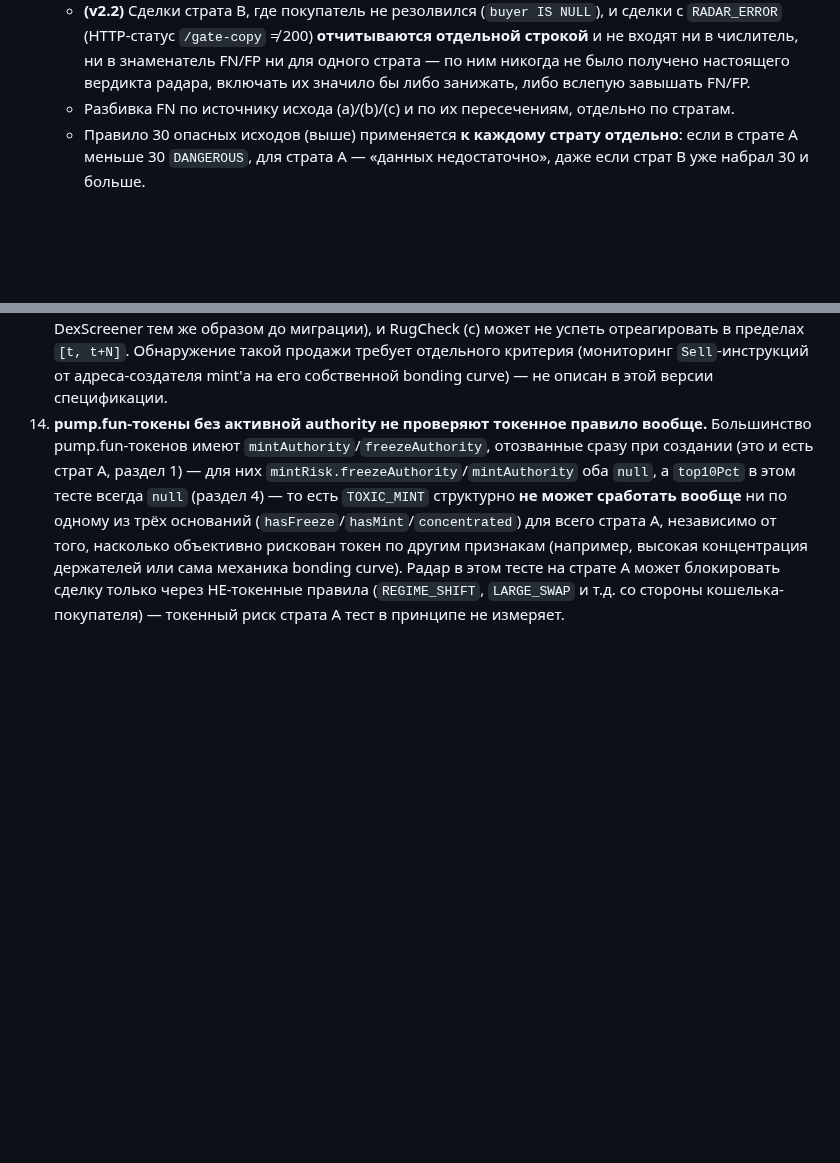
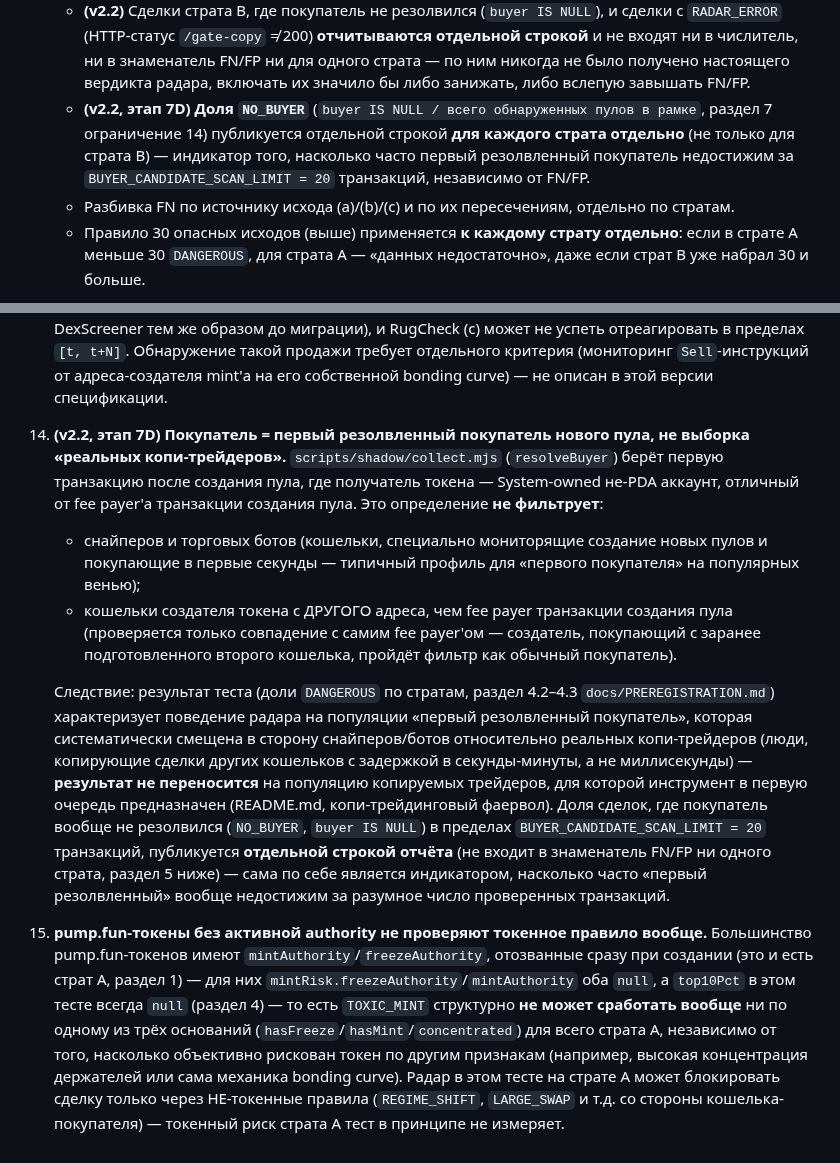
Before and after one commit to daniilmilintieiev-ux/wallet-radar, a Markdown page: docs/TESTER-SPEC.md, 2 parts joined by grey strips. GitHub-like rendering; blank space fills up the shorter version.

Commit message:
docs(ground-truth): tester spec -- buyer-definition limitation, NO_BUYER share reported per stratum
Stage 7D task 4. Only docs/TESTER-SPEC.md touched by this commit.

- New limitation (section 7, item 14): the collector's `buyer` is the first
  RESOLVED buyer of a new pool (first System-owned, non-PDA account
  receiving the mint, other than the pool-creation fee payer) -- this does
  NOT filter out snipers/bots (the typical profile for whoever buys first
  on a popular venue) or a token creator buying from a second wallet other
  than the fee payer. Consequence stated explicitly: the test's result
  characterizes radar behavior on "first resolved buyer" (skewed toward
  snipers/bots), not on real copy-traders (humans copying another wallet's
  trade seconds-to-minutes later) -- the population the tool's copy-trading
  firewall is actually built for. Does not transfer.
- Section 5 (Предрегистрация) metrics list: the NO_BUYER share
  (buyer IS NULL / all pools in frame) is now published as its own line
  PER STRATUM (not only for strat B, where the existing v2.2 exclusion rule
  already lived) -- an indicator of how often "first resolved buyer" is
  unreachable within BUYER_CANDIDATE_SCAN_LIMIT=20 transactions, independent
  of FN/FP.

Version stays v2.2 -- this task did not ask for a version bump, and none is
taken unprompted; note this explicitly in the stage 7D report so the next
task can decide.

Does not touch src/, ground-truth/labels*.jsonl, or code.

Co-Authored-By: Claude Sonnet 5 <noreply@anthropic.com>

```diff
--- a/docs/TESTER-SPEC.md
+++ b/docs/TESTER-SPEC.md
@@ -180,6 +180,7 @@ mintRisk[mint] = {
   - **FP-rate** по обычным (не `DANGEROUS`, не `ISSUER_CONTROLLED`) сделкам, с интервалом Уилсона, посчитан для каждого страта отдельно.
   - Те же две метрики отдельной строкой для `ISSUER_CONTROLLED` (раздел 2), включая `issuerControlledOutcomeFired`-разбивку (`ISSUER_CONTROLLED` по построению почти целиком попадает в страт B — активная authority эмитента — но считается своей отдельной строкой, не сливается со стратом B).
   - **(v2.2)** Сделки страта B, где покупатель не резолвился (`buyer IS NULL`), и сделки с `RADAR_ERROR` (HTTP-статус `/gate-copy` ≠ 200) **отчитываются отдельной строкой** и не входят ни в числитель, ни в знаменатель FN/FP ни для одного страта — по ним никогда не было получено настоящего вердикта радара, включать их значило бы либо занижать, либо вслепую завышать FN/FP.
+  - **(v2.2, этап 7D)** **Доля `NO_BUYER`** (`buyer IS NULL / всего обнаруженных пулов в рамке`, раздел 7 ограничение 14) публикуется отдельной строкой **для каждого страта отдельно** (не только для страта B) — индикатор того, насколько часто первый резолвленный покупатель недостижим за `BUYER_CANDIDATE_SCAN_LIMIT = 20` транзакций, независимо от FN/FP.
   - Разбивка FN по источнику исхода (a)/(b)/(c) и по их пересечениям, отдельно по стратам.
   - Правило 30 опасных исходов (выше) применяется **к каждому страту отдельно**: если в страте A меньше 30 `DANGEROUS`, для страта A — «данных недостаточно», даже если страт B уже набрал 30 и больше.
 
@@ -208,4 +209,9 @@ mintRisk[mint] = {
 11. **(v2.2) Источник обнаружения новых пулов (GeckoTerminal `new_pools`) не репрезентативен для всего множества новых пулов на Solana.** GeckoTerminal индексирует пулы через собственный конвейер с собственной задержкой и покрытием венью (наблюдалось ~1 минута задержки и метки `pump-fun`/`pumpswap`/`raydium`/`stonkfun` на момент проверки, `docs/SHADOW-COLLECTOR.md`) — пулы, которые GeckoTerminal по каким-то причинам не проиндексировал вовсе (сбой, специфичный DEX вне их покрытия, временная недоступность), в выборку попасть не могут в принципе, и эта недостача не измеряется и не корректируется. Результат теста характеризует «новые пулы, которые увидел GeckoTerminal», а не «все новые пулы на Solana».
 11. **Рамка выборки (раздел 1) — не репрезентативна для всего трафика радара.** Результат не переносится на токены старше 14 дней, кошельки с тонкой историей (кроме проспективной рамки, раздел 6, где этот фильтр снят), или венью вне Jupiter/Raydium/PumpSwap.
 12. **Не покрывает продажу разработчика/деплойера прямо по bonding curve.** Классический pump.fun rug — деплойер держит крупную долю на самой bonding curve (до миграции на AMM) и продаёт её через `Sell`-инструкцию программы `6EF8rrecthR5Dkzon8Nwu78hRvfCKubJ14M5uBEwF6P`, обрушивая цену для держателей, — это не «заморозка» (a), не обязательно падение `liquidity.usd` на 90% в смысле критерия (b) (сама bonding curve не является AMM-парой, которую индексирует DexScreener тем же образом до миграции), и RugCheck (c) может не успеть отреагировать в пределах `[t, t+N]`. Обнаружение такой продажи требует отдельного критерия (мониторинг `Sell`-инструкций от адреса-создателя mint'а на его собственной bonding curve) — не описан в этой версии спецификации.
-13. **pump.fun-токены без активной authority не проверяют токенное правило вообще.** Большинство pump.fun-токенов имеют `mintAuthority`/`freezeAuthority`, отозванные сразу при создании (это и есть страт A, раздел 1) — для них `mintRisk.freezeAuthority`/`mintAuthority` оба `null`, а `top10Pct` в этом тесте всегда `null` (раздел 4) — то есть `TOXIC_MINT` структурно **не может сработать вообще** ни по одному из трёх оснований (`hasFreeze`/`hasMint`/`concentrated`) для всего страта A, независимо от того, насколько объективно рискован токен по другим признакам (например, высокая концентрация держателей или сама механика bonding curve). Радар в этом тесте на страте A может блокировать сделку только через НЕ-токенные правила (`REGIME_SHIFT`, `LARGE_SWAP` и т.д. со стороны кошелька-покупателя) — токенный риск страта A тест в принципе не измеряет.
+14. **(v2.2, этап 7D) Покупатель = первый резолвленный покупатель нового пула, не выборка «реальных копи-трейдеров».** `scripts/shadow/collect.mjs` (`resolveBuyer`) берёт первую транзакцию после создания пула, где получатель токена — System-owned не-PDA аккаунт, отличный от fee payer'а транзакции создания пула. Это определение **не фильтрует**:
+    - снайперов и торговых ботов (кошельки, специально мониторящие создание новых пулов и покупающие в первые секунды — типичный профиль для «первого покупателя» на популярных венью);
+    - кошельки создателя токена с ДРУГОГО адреса, чем fee payer транзакции создания пула (проверяется только совпадение с самим fee payer'ом — создатель, покупающий с заранее подготовленного второго кошелька, пройдёт фильтр как обычный покупатель).
+
+    Следствие: результат теста (доли `DANGEROUS` по стратам, раздел 4.2–4.3 `docs/PREREGISTRATION.md`) характеризует поведение радара на популяции «первый резолвленный покупатель», которая систематически смещена в сторону снайперов/ботов относительно реальных копи-трейдеров (люди, копирующие сделки других кошельков с задержкой в секунды-минуты, а не миллисекунды) — **результат не переносится** на популяцию копируемых трейдеров, для которой инструмент в первую очередь предназначен (README.md, копи-трейдинговый фаервол). Доля сделок, где покупатель вообще не резолвился (`NO_BUYER`, `buyer IS NULL`) в пределах `BUYER_CANDIDATE_SCAN_LIMIT = 20` транзакций, публикуется **отдельной строкой отчёта** (не входит в знаменатель FN/FP ни одного страта, раздел 5 ниже) — сама по себе является индикатором, насколько часто «первый резолвленный» вообще недостижим за разумное число проверенных транзакций.
+15. **pump.fun-токены без активной authority не проверяют токенное правило вообще.** Большинство pump.fun-токенов имеют `mintAuthority`/`freezeAuthority`, отозванные сразу при создании (это и есть страт A, раздел 1) — для них `mintRisk.freezeAuthority`/`mintAuthority` оба `null`, а `top10Pct` в этом тесте всегда `null` (раздел 4) — то есть `TOXIC_MINT` структурно **не может сработать вообще** ни по одному из трёх оснований (`hasFreeze`/`hasMint`/`concentrated`) для всего страта A, независимо от того, насколько объективно рискован токен по другим признакам (например, высокая концентрация держателей или сама механика bonding curve). Радар в этом тесте на страте A может блокировать сделку только через НЕ-токенные правила (`REGIME_SHIFT`, `LARGE_SWAP` и т.д. со стороны кошелька-покупателя) — токенный риск страта A тест в принципе не измеряет.
```
